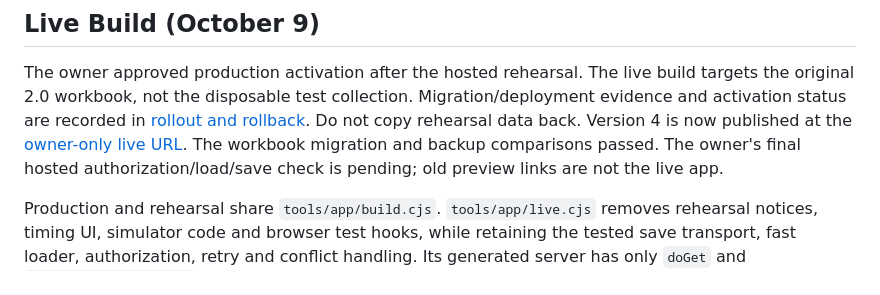
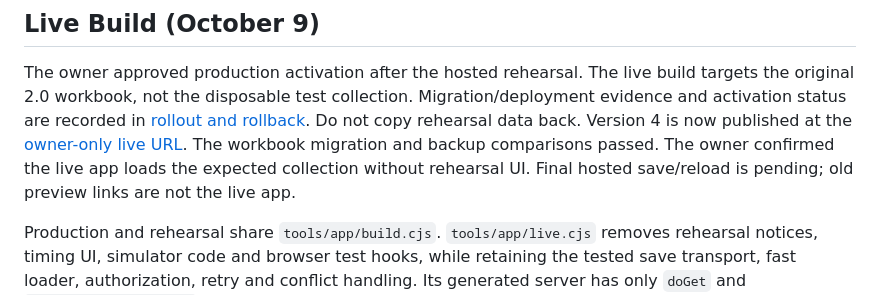
Before and after one commit to pfgdev/PPQMiniatureTracker2, a Markdown page: docs/development.md, the part around the change. Rendered like a GitHub page.

Commit message:
Record owner-confirmed production load

```diff
--- a/docs/development.md
+++ b/docs/development.md
@@ -7,8 +7,9 @@ build targets the original 2.0 workbook, not the disposable test collection.
 Migration/deployment evidence and activation status are recorded in
 [rollout and rollback](rollout-and-rollback.md). Do not copy rehearsal data back.
 Version 4 is now published at the [owner-only live URL](https://script.google.com/macros/s/AKfycbzC3N1pZaLkodNlBfxnkBLquhP5faZSCB4NCN7fD0IFIrgSk5lBBNsl9Nav0eJV18hA/exec).
-The workbook migration and backup comparisons passed. The owner's final hosted
-authorization/load/save check is pending; old preview links are not the live app.
+The workbook migration and backup comparisons passed. The owner confirmed the
+live app loads the expected collection without rehearsal UI. Final hosted
+save/reload is pending; old preview links are not the live app.
 
 Production and rehearsal share `tools/app/build.cjs`. `tools/app/live.cjs`
 removes rehearsal notices, timing UI, simulator code and browser test hooks,
```
Also changed, not shown: docs/rollout-and-rollback.md (+6 -5 lines).
